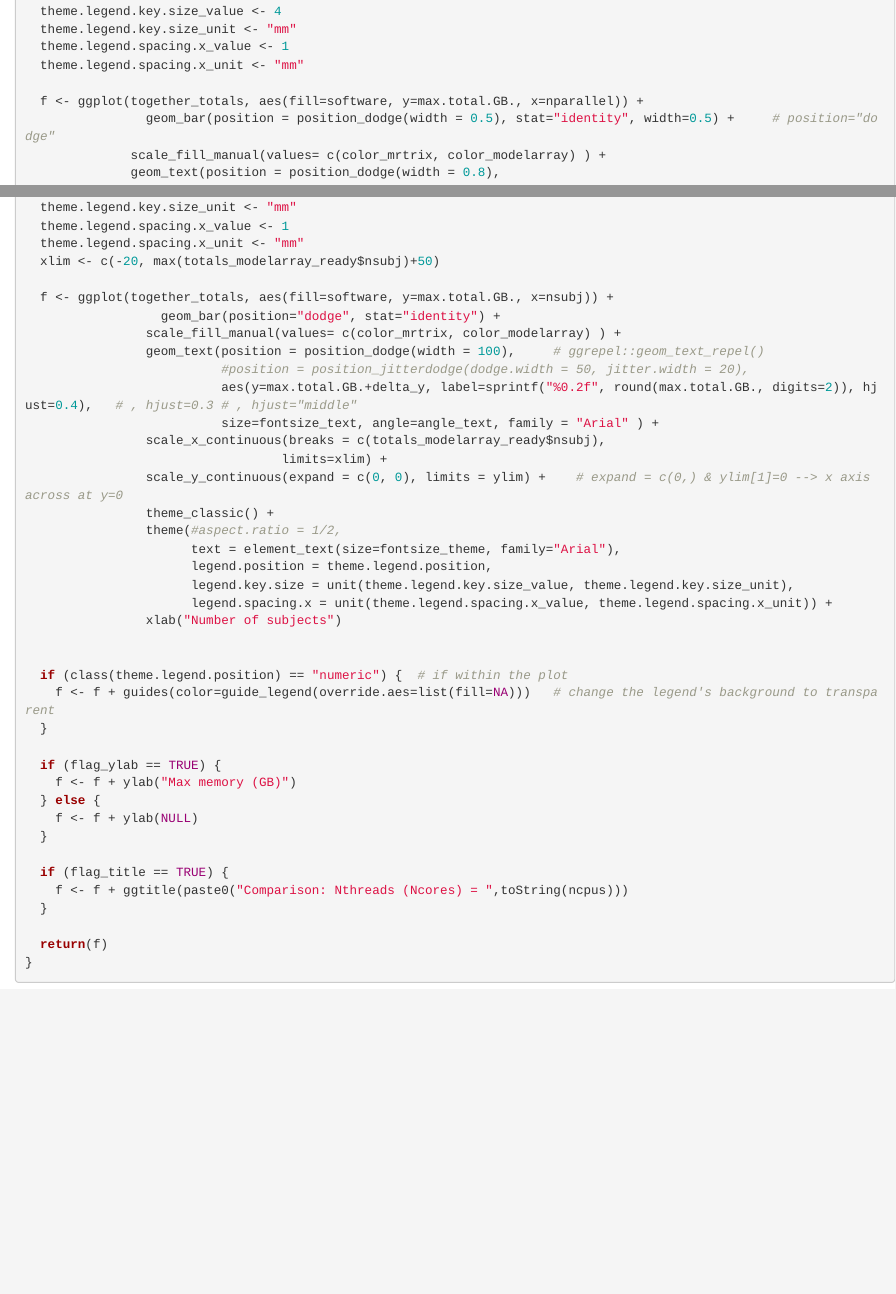
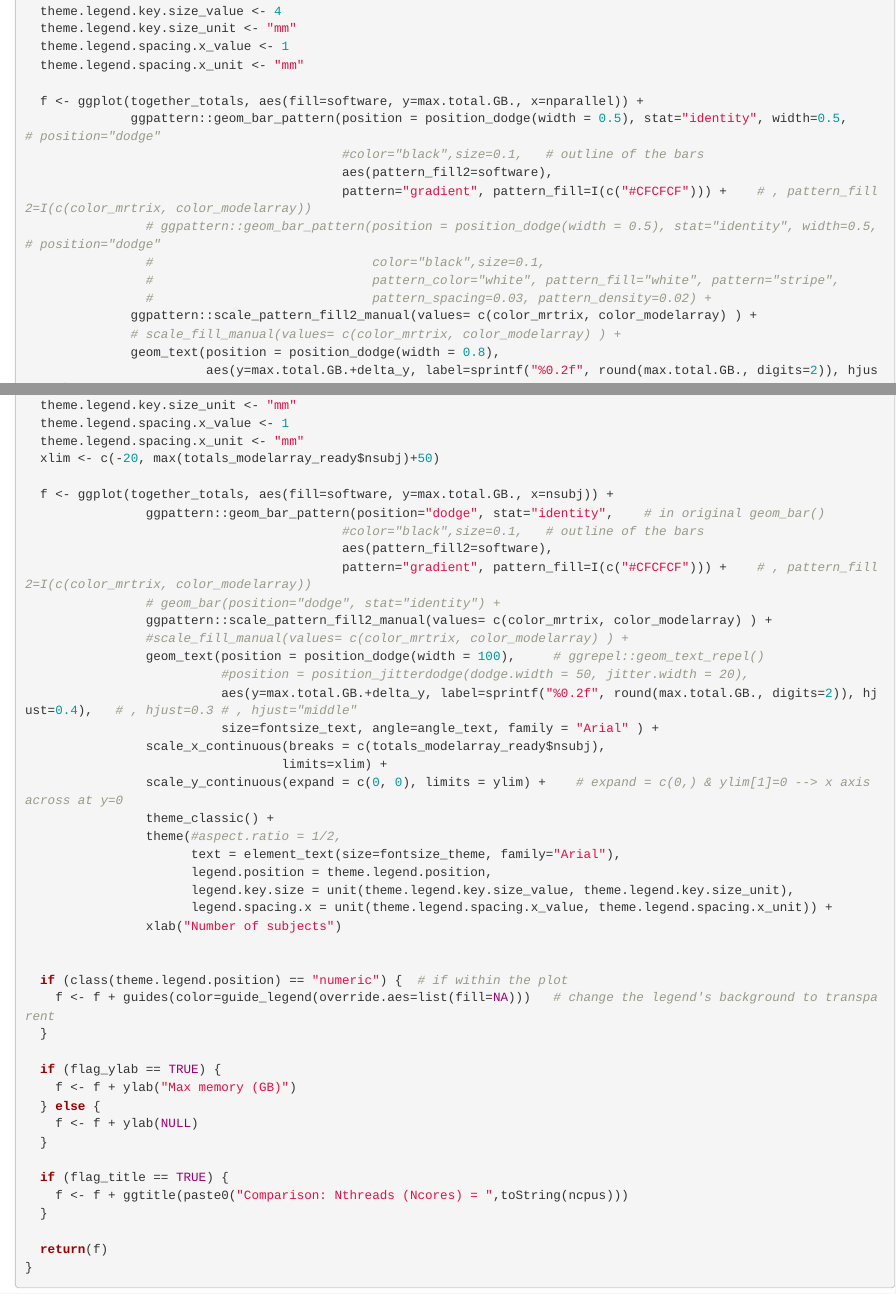
Before and after one commit to PennLINC/ModelArray_paper, an R Markdown document (benchmarks/figures_memoryProfiling.Rmd): the page in a window 1100 px wide, from 12200 px down before the commit and from 12320 px down after it, so that both start at the same text, and a second part further down, joined at a grey line. The pictures show the output file benchmarks/figures_memoryProfiling.html that the author committed with the source, opened offline; long lines of code are wrapped.

Commit message:
change comparison bars into gradient color

```diff
--- a/benchmarks/figures_memoryProfiling.Rmd
+++ b/benchmarks/figures_memoryProfiling.Rmd
@@ -473,8 +474,16 @@
   theme.legend.spacing.x_unit <- "mm"
 
   f <- ggplot(together_totals, aes(fill=software, y=max.total.GB., x=nparallel)) +
-                geom_bar(position = position_dodge(width = 0.5), stat="identity", width=0.5) +     # position="dodge"
-              scale_fill_manual(values= c(color_mrtrix, color_modelarray) ) +
+              ggpattern::geom_bar_pattern(position = position_dodge(width = 0.5), stat="identity", width=0.5,    # position="dodge"
+                                          #color="black",size=0.1,   # outline of the bars
+                                          aes(pattern_fill2=software),
+                                          pattern="gradient", pattern_fill=I(c("#CFCFCF"))) +    # , pattern_fill2=I(c(color_mrtrix, color_modelarray))
+                # ggpattern::geom_bar_pattern(position = position_dodge(width = 0.5), stat="identity", width=0.5,    # position="dodge"
+                #                             color="black",size=0.1,
+                #                             pattern_color="white", pattern_fill="white", pattern="stripe",
+                #                             pattern_spacing=0.03, pattern_density=0.02) +
+              ggpattern::scale_pattern_fill2_manual(values= c(color_mrtrix, color_modelarray) ) +
+              # scale_fill_manual(values= c(color_mrtrix, color_modelarray) ) +
               geom_text(position = position_dodge(width = 0.8),
                         aes(y=max.total.GB.+delta_y, label=sprintf("%0.2f", round(max.total.GB., digits=2)), hjust=0.4),
                         size = fontsize_text, angle=0, family = "Arial") +
@@ -616,8 +625,13 @@
   xlim <- c(-20, max(totals_modelarray_ready$nsubj)+50)
 
   f <- ggplot(together_totals, aes(fill=software, y=max.total.GB., x=nsubj)) +
-                  geom_bar(position="dodge", stat="identity") +
-                scale_fill_manual(values= c(color_mrtrix, color_modelarray) ) +
+                ggpattern::geom_bar_pattern(position="dodge", stat="identity",    # in original geom_bar()
+                                          #color="black",size=0.1,   # outline of the bars
+                                          aes(pattern_fill2=software),
+                                          pattern="gradient", pattern_fill=I(c("#CFCFCF"))) +    # , pattern_fill2=I(c(color_mrtrix, color_modelarray))
+                # geom_bar(position="dodge", stat="identity") +
+                ggpattern::scale_pattern_fill2_manual(values= c(color_mrtrix, color_modelarray) ) +
+                #scale_fill_manual(values= c(color_mrtrix, color_modelarray) ) +
                 geom_text(position = position_dodge(width = 100),     # ggrepel::geom_text_repel()
                           #position = position_jitterdodge(dodge.width = 50, jitter.width = 20),
                           aes(y=max.total.GB.+delta_y, label=sprintf("%0.2f", round(max.total.GB., digits=2)), hjust=0.4),   # , hjust=0.3 # , hjust="middle"
```
Also changed, not shown: benchmarks/figures_memoryProfiling.html, figures/figure_ncore-diff_compare.jpeg, figures/figure_ncore-diff_compare.svg, figures/figure_nsubj-diff_compare.jpeg, figures/figure_nsubj-diff_compare.svg, benchmarks/figures_memoryProfiling.Rmd (5 more changed lines).
